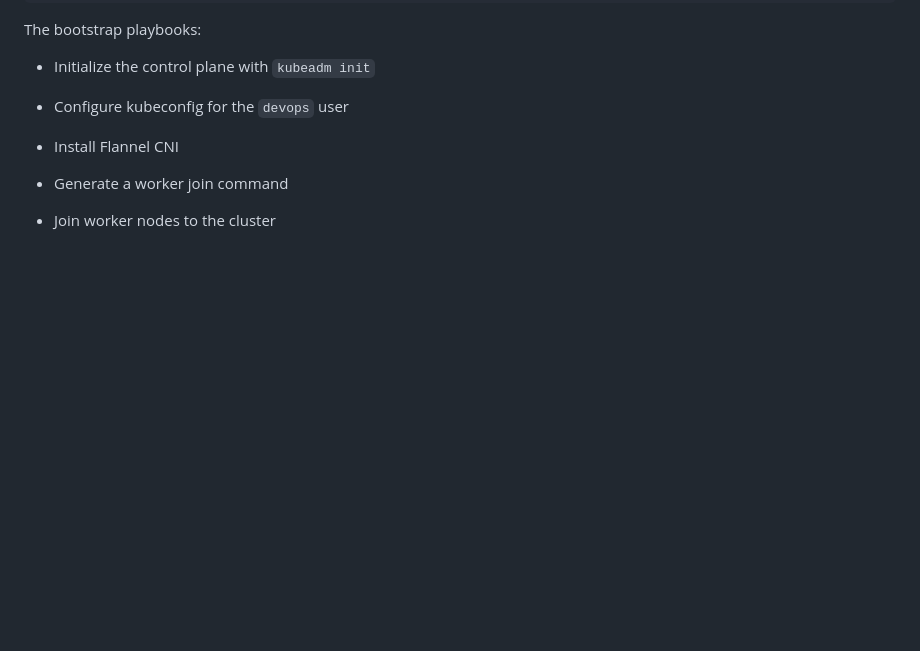
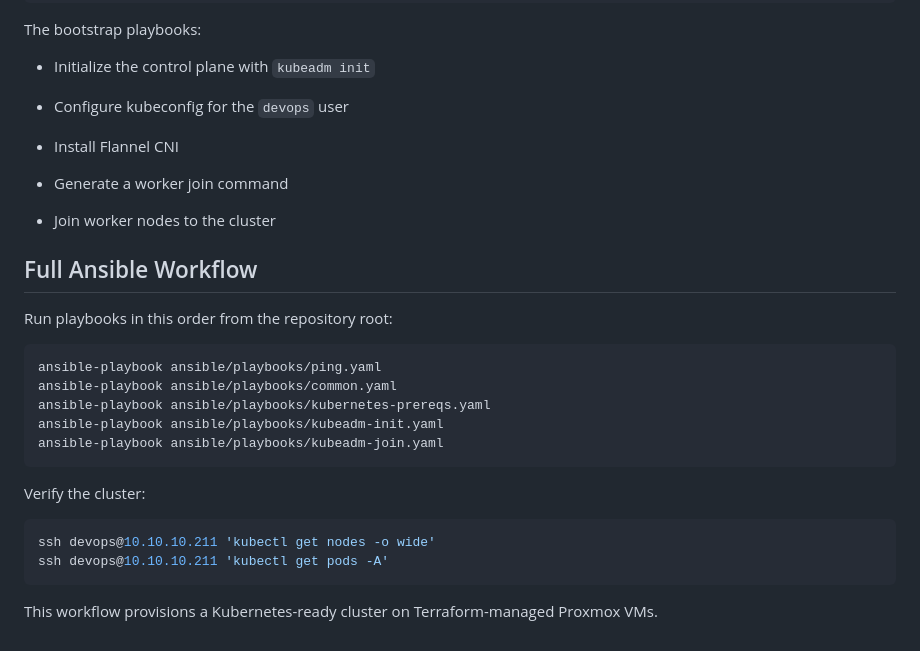
Before and after one commit to stjbizenterp/proxmox-kubernetes-lab, a Markdown page: ansible/README.md, the part around the change. GitHub-like rendering; blank space fills up the shorter version.

````diff
--- a/ansible/README.md
+++ b/ansible/README.md
@@ -173,3 +173,24 @@ The bootstrap playbooks:
 - Generate a worker join command
 
 - Join worker nodes to the cluster
+
+## Full Ansible Workflow
+
+Run playbooks in this order from the repository root:
+
+```bash
+ansible-playbook ansible/playbooks/ping.yaml
+ansible-playbook ansible/playbooks/common.yaml
+ansible-playbook ansible/playbooks/kubernetes-prereqs.yaml
+ansible-playbook ansible/playbooks/kubeadm-init.yaml
+ansible-playbook ansible/playbooks/kubeadm-join.yaml
+```
+
+Verify the cluster:
+
+```bash
+ssh devops@10.10.10.211 'kubectl get nodes -o wide'
+ssh devops@10.10.10.211 'kubectl get pods -A'
+```
+
+This workflow provisions a Kubernetes-ready cluster on Terraform-managed Proxmox VMs.
````
Also changed, not shown: README.md (+35 -3 lines).
